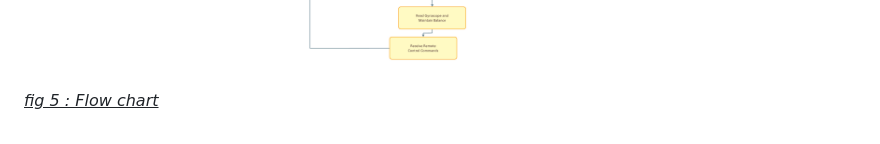
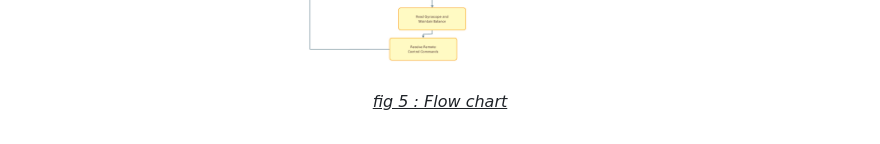
Before and after one commit to SimonD5/GyroBot, a Markdown page: Documentation/RAPPORT.md, the part around the change. Drawn GitHub-style.

```diff
--- a/Documentation/RAPPORT.md
+++ b/Documentation/RAPPORT.md
@@ -100,6 +100,5 @@ FMEA is an analysis table that helps us figure out what could go wrong when our
 
 <img src="Images/Flow chart.jpeg" alt="Flow chart" width="450" height="3000">
 
+<u>*fig 5 : Flow chart*</u>
 </div>
-
-<u>*fig 5 : Flow chart*</u>
```
